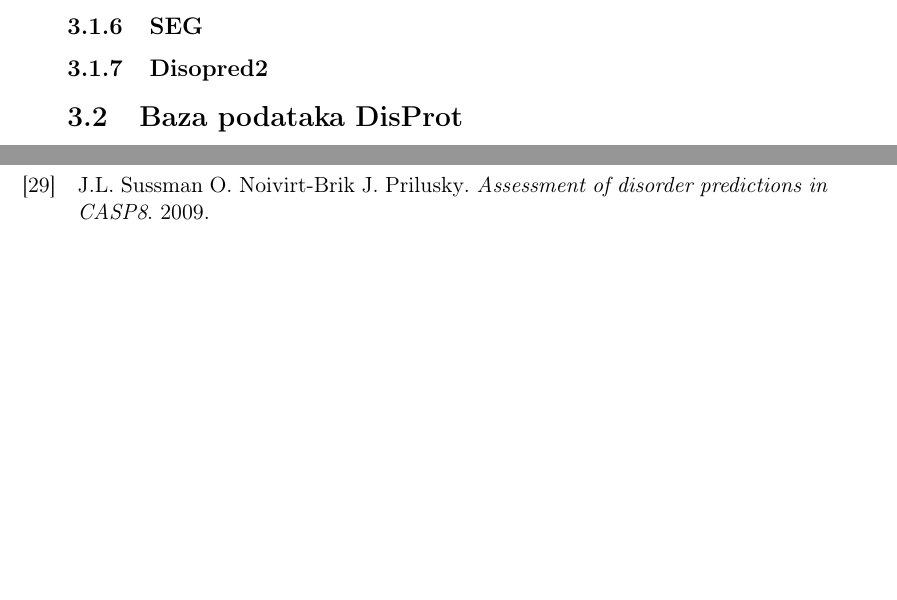
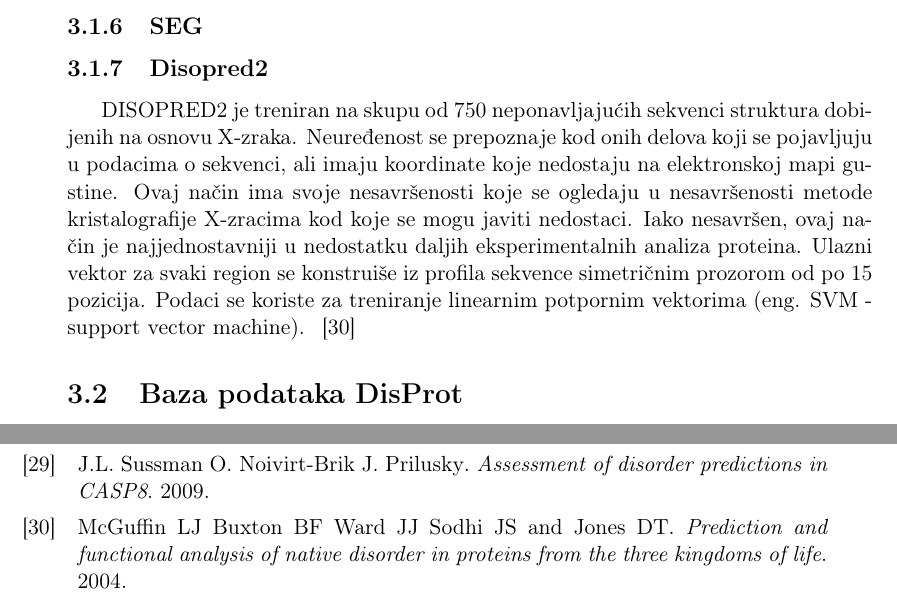
Before and after one commit to UnaStankovic/DisorderProteinsMetapredictor, a LaTeX thesis (Master Thesis/main.tex, which reads Master Thesis/Chapters/PredikcijaNeuredjenostiProteina.tex, Master Thesis/bib/main.bib): two parts of pages 21 and 26 of 26, joined at a grey line, cut so that both start at the same text, the shorter picture padded with empty space. The pictures show the PDF file Master Thesis/main.pdf that the author committed with the source.

Commit message:
Disopred2 added.

```diff
--- a/Master Thesis/Chapters/PredikcijaNeuredjenostiProteina.tex
+++ b/Master Thesis/Chapters/PredikcijaNeuredjenostiProteina.tex
@@ -98,6 +95,8 @@ ESpritz određuje verovatnoću poremećaja za svaki region. ~\cite{ESpritzAFPD,
 
 \subsection{Disopred2}
 
+DISOPRED2 je treniran na skupu od 750 neponavljajućih sekvenci struktura dobijenih na osnovu X-zraka. Neuređenost se prepoznaje kod onih delova koji se pojavljuju u podacima o sekvenci, ali imaju koordinate koje nedostaju na elektronskoj mapi gustine. Ovaj način ima svoje nesavršenosti koje se ogledaju u nesavršenosti metode kristalografije X-zracima kod koje se mogu javiti nedostaci. Iako nesavršen, ovaj način je najjednostavniji u nedostatku daljih eksperimentalnih analiza proteina. Ulazni vektor za svaki region se konstruiše iz profila sekvence simetričnim prozorom od po 15 pozicija. Podaci se koriste za treniranje linearnim potpornim vektorima (eng. SVM - support vector machine). ~\cite{DISOPRED}
+
 %----------------------------------------------------------------------------------------
 %	SECTION 2
 %----------------------------------------------------------------------------------------
--- a/Master Thesis/bib/main.bib
+++ b/Master Thesis/bib/main.bib
@@ -244,3 +244,10 @@ note = {on-line na: \url{https://www.ncbi.nlm.nih.gov/pubmed/28011771}},
     publisher = {Bioinformatics},
     doi = {10.1093/bioinformatics/btw678}
 }
+
+@misc{DISOPRED,
+title = {{Prediction and functional analysis of native disorder in proteins from the three kingdoms of life}},
+	author = {Ward JJ, Sodhi JS, McGuffin LJ, Buxton BF and Jones DT},
+    year = {2004},
+    publisher = {Journal of Molecular Biology},
+}
```
Also changed, not shown: Master Thesis/main.pdf, Master Thesis/Chapters/PredikcijaNeuredjenostiProteina.tex (3 more changed lines).
